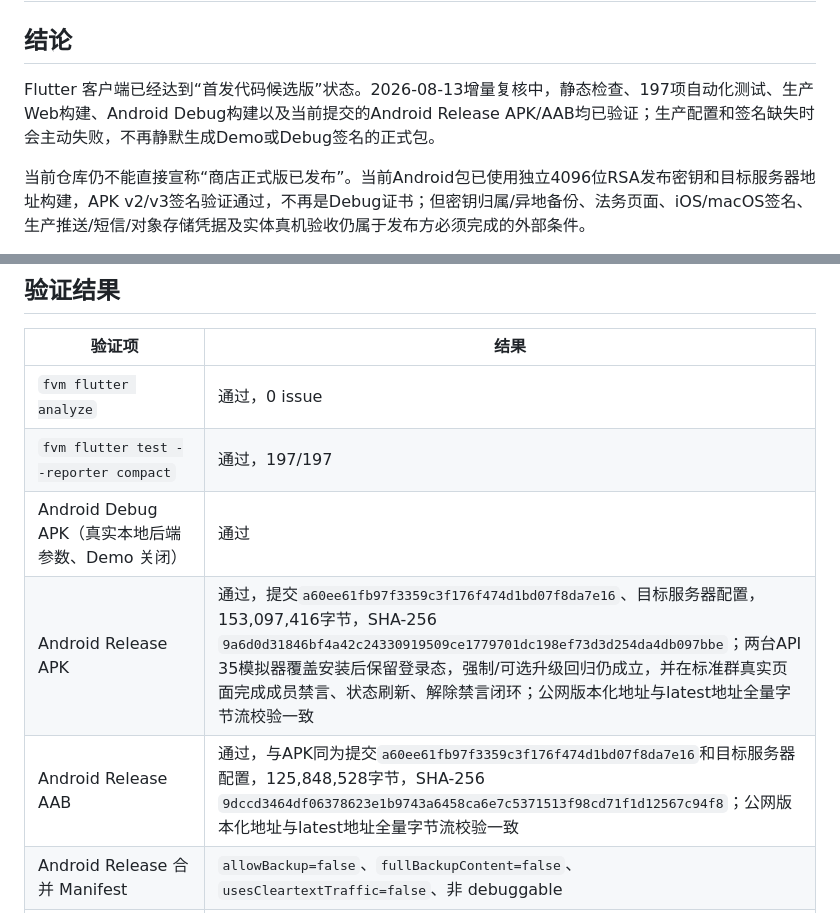
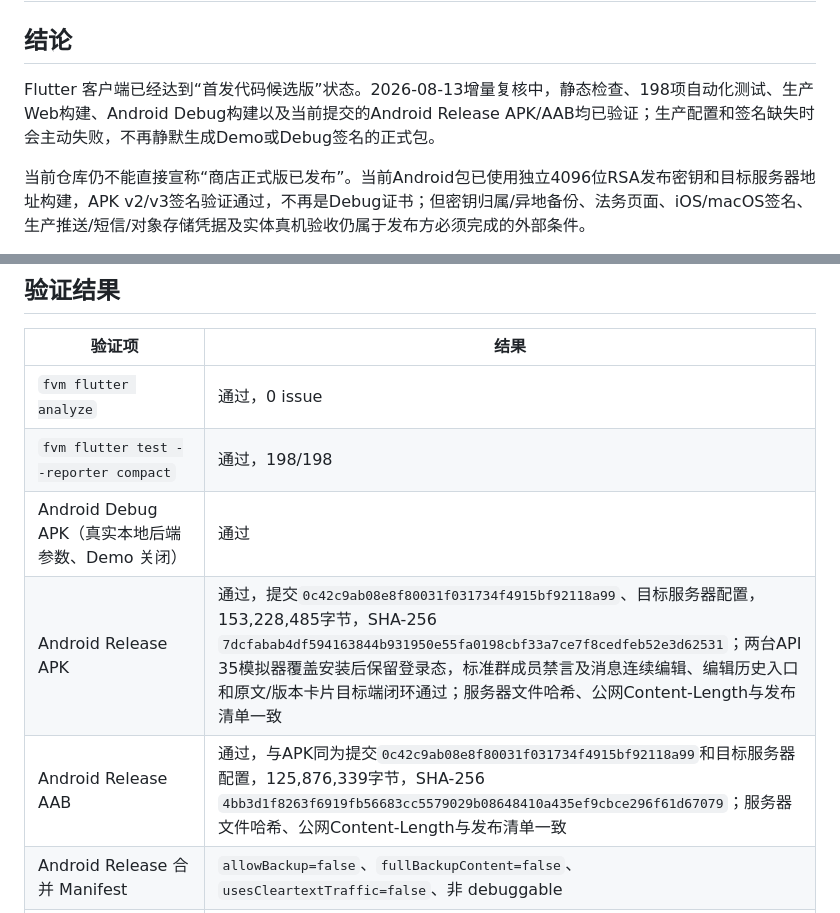
Before and after one commit to lk18554670615-coder/frogim, a Markdown page: docs/FLUTTER_RELEASE_READINESS_2026-08-09.md, 2 parts joined by grey strips. Drawn GitHub-style.

```diff
--- a/docs/FLUTTER_RELEASE_READINESS_2026-08-09.md
+++ b/docs/FLUTTER_RELEASE_READINESS_2026-08-09.md
@@ -2,7 +2,7 @@
 
 ## 结论
 
-Flutter 客户端已经达到“首发代码候选版”状态。2026-08-13增量复核中，静态检查、197项自动化测试、生产Web构建、Android Debug构建以及当前提交的Android Release APK/AAB均已验证；生产配置和签名缺失时会主动失败，不再静默生成Demo或Debug签名的正式包。
+Flutter 客户端已经达到“首发代码候选版”状态。2026-08-13增量复核中，静态检查、198项自动化测试、生产Web构建、Android Debug构建以及当前提交的Android Release APK/AAB均已验证；生产配置和签名缺失时会主动失败，不再静默生成Demo或Debug签名的正式包。
 
 当前仓库仍不能直接宣称“商店正式版已发布”。当前Android包已使用独立4096位RSA发布密钥和目标服务器地址构建，APK v2/v3签名验证通过，不再是Debug证书；但密钥归属/异地备份、法务页面、iOS/macOS签名、生产推送/短信/对象存储凭据及实体真机验收仍属于发布方必须完成的外部条件。
 
@@ -47,10 +47,10 @@ Flutter 客户端已经达到“首发代码候选版”状态。2026-08-13增
 | 验证项 | 结果 |
 |---|---|
 | `fvm flutter analyze` | 通过，0 issue |
-| `fvm flutter test --reporter compact` | 通过，197/197 |
+| `fvm flutter test --reporter compact` | 通过，198/198 |
 | Android Debug APK（真实本地后端参数、Demo 关闭） | 通过 |
-| Android Release APK | 通过，提交`a60ee61fb97f3359c3f176f474d1bd07f8da7e16`、目标服务器配置，153,097,416字节，SHA-256 `9a6d0d31846bf4a42c24330919509ce1779701dc198ef73d3d254da4db097bbe`；两台API 35模拟器覆盖安装后保留登录态，强制/可选升级回归仍成立，并在标准群真实页面完成成员禁言、状态刷新、解除禁言闭环；公网版本化地址与latest地址全量字节流校验一致 |
-| Android Release AAB | 通过，与APK同为提交`a60ee61fb97f3359c3f176f474d1bd07f8da7e16`和目标服务器配置，125,848,528字节，SHA-256 `9dccd3464df06378623e1b9743a6458ca6e7c5371513f98cd71f1d12567c94f8`；公网版本化地址与latest地址全量字节流校验一致 |
+| Android Release APK | 通过，提交`0c42c9ab08e8f80031f031734f4915bf92118a99`、目标服务器配置，153,228,485字节，SHA-256 `7dcfabab4df594163844b931950e55fa0198cbf33a7ce7f8cedfeb52e3d62531`；两台API 35模拟器覆盖安装后保留登录态，标准群成员禁言及消息连续编辑、编辑历史入口和原文/版本卡片目标端闭环通过；服务器文件哈希、公网Content-Length与发布清单一致 |
+| Android Release AAB | 通过，与APK同为提交`0c42c9ab08e8f80031f031734f4915bf92118a99`和目标服务器配置，125,876,339字节，SHA-256 `4bb3d1f8263f6919fb56683cc5579029b08648410a435ef9cbce296f61d67079`；服务器文件哈希、公网Content-Length与发布清单一致 |
 | Android Release 合并 Manifest | `allowBackup=false`、`fullBackupContent=false`、`usesCleartextTraffic=false`、非 debuggable |
 | Android Release 签名验证 | APK Signature Scheme v2/v3通过；4096位RSA发布证书SHA-256为`11fcd730e1fcf1e1fcdb7947b615a51179a4794d30e59000c38a19106a43072e` |
 | 缺少 Release 签名时构建 | 按设计失败并给出明确错误 |
```
Also changed, not shown: docs/WUKONGIM_FEATURE_MATRIX.md (+4 -4 lines).
